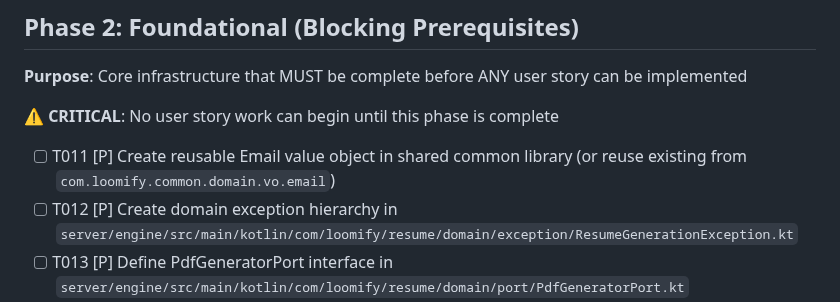
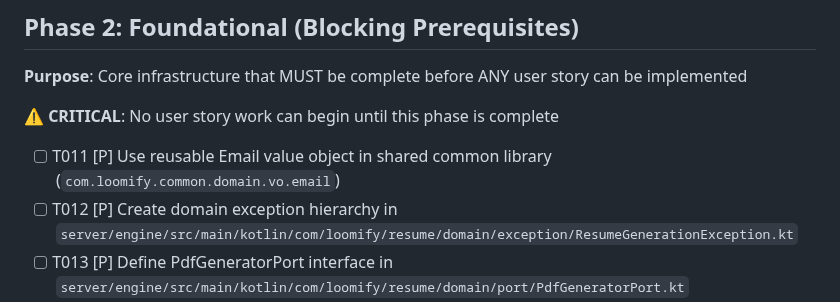
Before and after one commit to dallay/cvix, a Markdown page: specs/003-resume-generator-mvp/tasks.md, the part around the change. Drawn GitHub-style.

```diff
--- a/specs/003-resume-generator-mvp/tasks.md
+++ b/specs/003-resume-generator-mvp/tasks.md
@@ -47,7 +47,7 @@
 
 **⚠️ CRITICAL**: No user story work can begin until this phase is complete
 
-- [ ] T011 [P] Create reusable Email value object in shared common library (or reuse existing from `com.loomify.common.domain.vo.email`)
+- [ ] T011 [P] Use reusable Email value object in shared common library (`com.loomify.common.domain.vo.email`)
 - [ ] T012 [P] Create domain exception hierarchy in `server/engine/src/main/kotlin/com/loomify/resume/domain/exception/ResumeGenerationException.kt`
 - [ ] T013 [P] Define PdfGeneratorPort interface in `server/engine/src/main/kotlin/com/loomify/resume/domain/port/PdfGeneratorPort.kt`
 - [ ] T014 [P] Define TemplateRendererPort interface in `server/engine/src/main/kotlin/com/loomify/resume/domain/port/TemplateRendererPort.kt`
```
